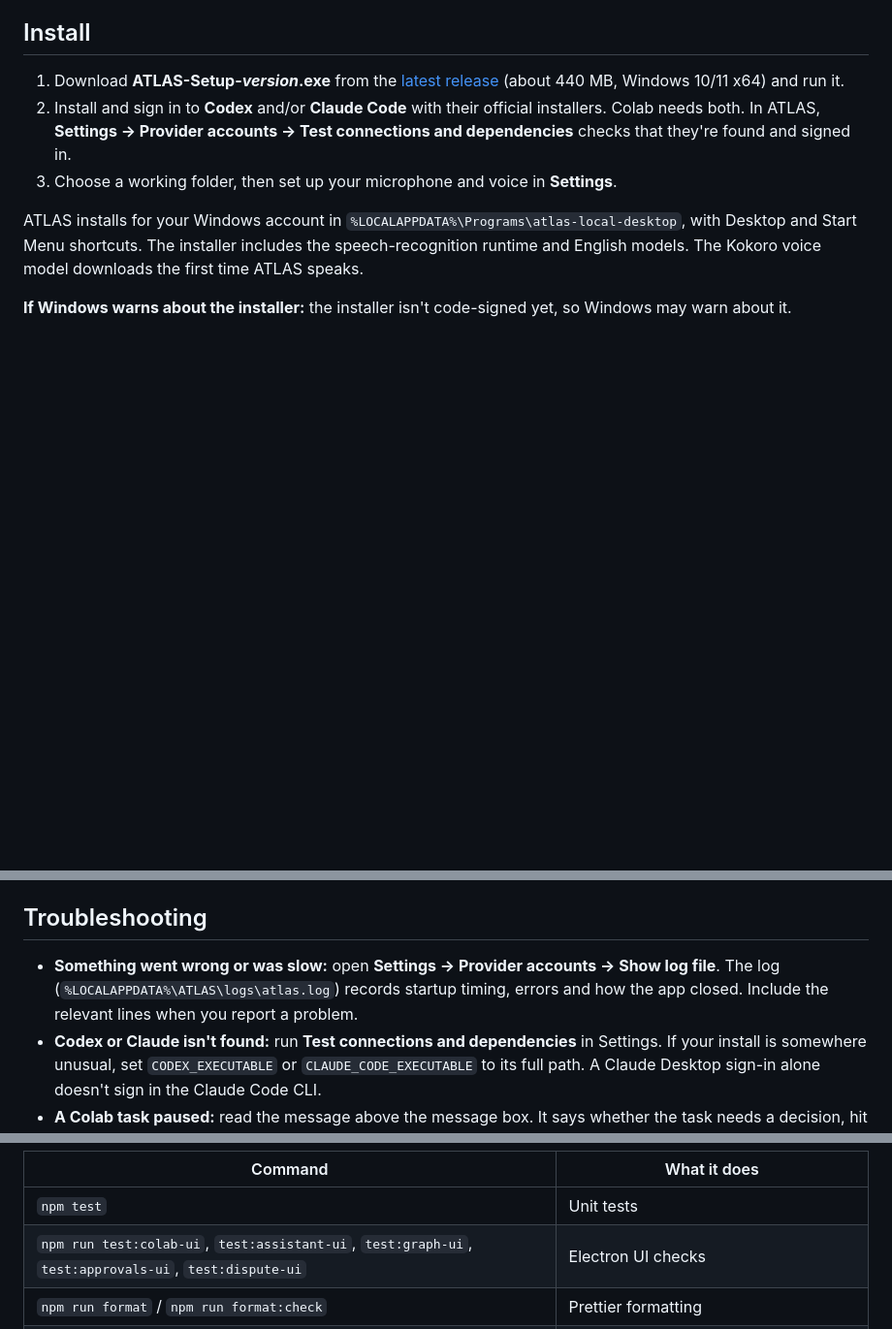
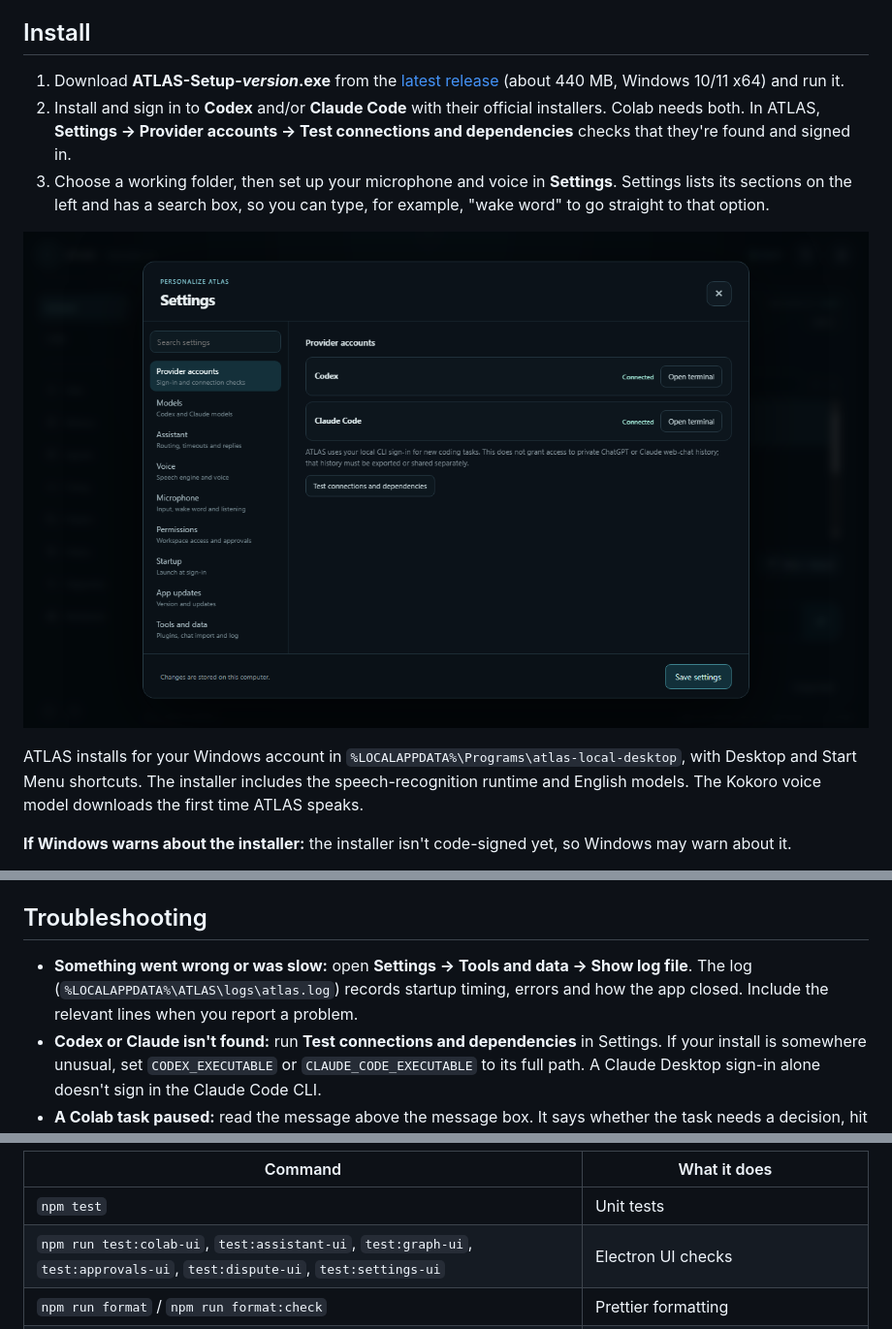
Before and after one commit to springycape20/atlas-desktop, a Markdown page: README.md, 3 parts joined by grey strips. Shown at 97% size. GitHub-like rendering; pictures changed too: docs/images/settings.png (added); blank space fills up the shorter version.

```diff
--- a/README.md
+++ b/README.md
@@ -50,7 +50,9 @@ Also in Colab:
 
 1. Download **ATLAS-Setup-*version*.exe** from the [latest release](https://github.com/springycape20/atlas-desktop/releases/latest) (about 440 MB, Windows 10/11 x64) and run it.
 2. Install and sign in to **Codex** and/or **Claude Code** with their official installers. Colab needs both. In ATLAS, **Settings → Provider accounts → Test connections and dependencies** checks that they're found and signed in.
-3. Choose a working folder, then set up your microphone and voice in **Settings**.
+3. Choose a working folder, then set up your microphone and voice in **Settings**. Settings lists its sections on the left and has a search box, so you can type, for example, "wake word" to go straight to that option.
+
+![The Settings dialog with its section list and search](docs/images/settings.png)
 
 ATLAS installs for your Windows account in `%LOCALAPPDATA%\Programs\atlas-local-desktop`, with Desktop and Start Menu shortcuts. The installer includes the speech-recognition runtime and English models. The Kokoro voice model downloads the first time ATLAS speaks.
 
@@ -73,7 +75,7 @@ ATLAS checks for new releases when it starts. Open **Settings → App updates**,
 
 ## Troubleshooting
 
-- **Something went wrong or was slow:** open **Settings → Provider accounts → Show log file**. The log (`%LOCALAPPDATA%\ATLAS\logs\atlas.log`) records startup timing, errors and how the app closed. Include the relevant lines when you report a problem.
+- **Something went wrong or was slow:** open **Settings → Tools and data → Show log file**. The log (`%LOCALAPPDATA%\ATLAS\logs\atlas.log`) records startup timing, errors and how the app closed. Include the relevant lines when you report a problem.
 - **Codex or Claude isn't found:** run **Test connections and dependencies** in Settings. If your install is somewhere unusual, set `CODEX_EXECUTABLE` or `CLAUDE_CODE_EXECUTABLE` to its full path. A Claude Desktop sign-in alone doesn't sign in the Claude Code CLI.
 - **A Colab task paused:** read the message above the message box. It says whether the task needs a decision, hit a pass limit, or found a blocker it couldn't resolve. Most paused tasks can continue with **Resume saved stages** in Run details.
 
@@ -92,7 +94,7 @@ Setup installs dependencies, downloads the speech runtime and models (checksum-v
 | Command | What it does |
 |---|---|
 | `npm test` | Unit tests |
-| `npm run test:colab-ui`, `test:assistant-ui`, `test:graph-ui`, `test:approvals-ui`, `test:dispute-ui` | Electron UI checks |
+| `npm run test:colab-ui`, `test:assistant-ui`, `test:graph-ui`, `test:approvals-ui`, `test:dispute-ui`, `test:settings-ui` | Electron UI checks |
 | `npm run format` / `npm run format:check` | Prettier formatting |
 | `npm run dist:win` | Build the Windows installer into `dist/` |
 | `npx electron build/capture-screenshots.cjs` | Re-capture the README screenshots with demo data |
```
Also changed, not shown: docs/TECHNICAL.md (+1 -1 lines), 11 other files.
